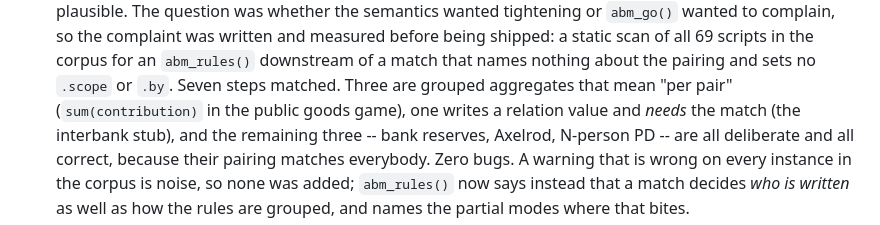
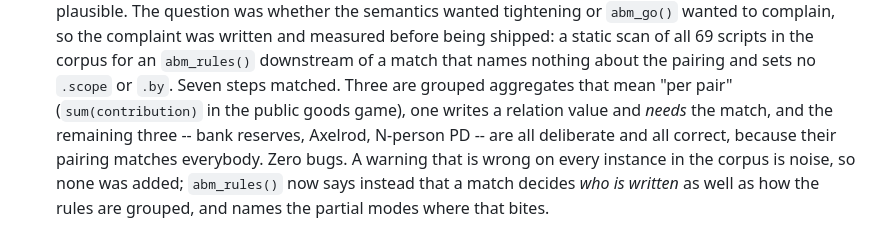
Before and after one commit to rayhanalirachman/tidyABM, a Markdown page: work in progress/README.md, the part around the change. GitHub-like rendering.

Commit message:
Drop reference to the interbank stub, now kept outside the repo

```diff
--- a/work in progress/README.md
+++ b/work in progress/README.md
@@ -88,7 +88,7 @@ from seed to seed in both variants, and the paired difference the fix makes is
   for an `abm_rules()` downstream of a match that names nothing about the
   pairing and sets no `.scope` or `.by`. Seven steps matched. Three are grouped
   aggregates that mean "per pair" (`sum(contribution)` in the public goods
-  game), one writes a relation value and *needs* the match (the interbank stub),
+  game), one writes a relation value and *needs* the match,
   and the remaining three -- bank reserves, Axelrod, N-person PD -- are all
   deliberate and all correct, because their pairing matches everybody. Zero
   bugs. A warning that is wrong on every instance in the corpus is noise, so
```
